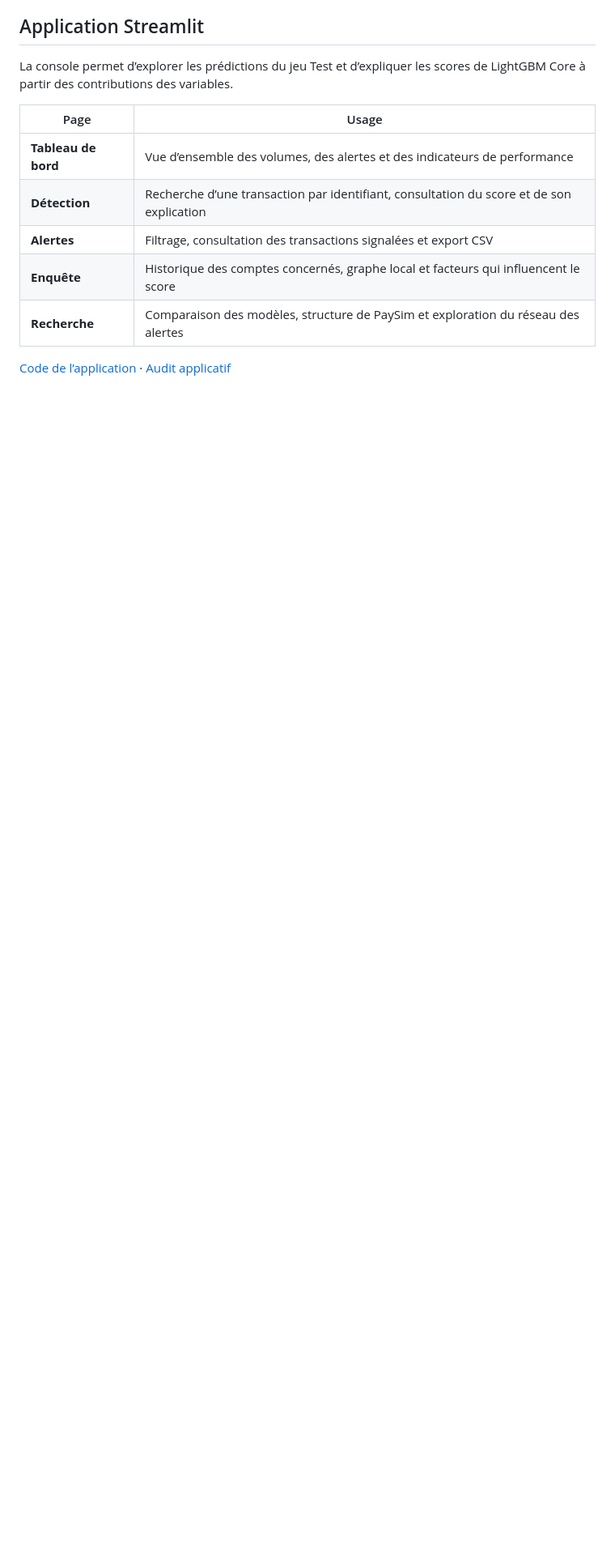
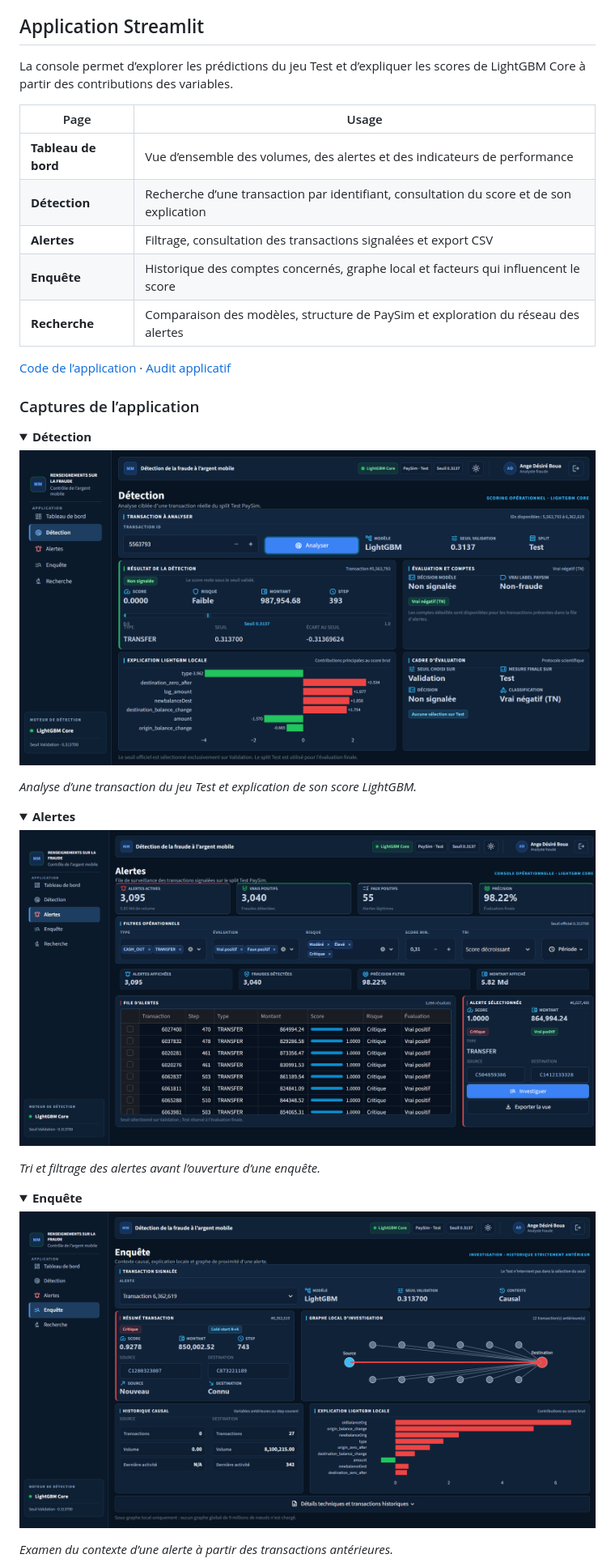
Before and after one commit to angedesire-boua/MobileMoney-Fraud-GNN, a Markdown page: README.md, the part around one of its changes. Shown at 81% size. Rendered like a GitHub page; pictures changed too: docs/screenshots/alertes.png (added), docs/screenshots/detection.png (added), docs/screenshots/enquete.png (added); folded sections open; blank space fills up the shorter version.

Commit message:
docs: illustrer le README avec les captures de la console

```diff
--- a/README.md
+++ b/README.md
@@ -94,3 +103,32 @@ La console permet d’explorer les prédictions du jeu Test et d’expliquer les
 
 [Code de l’application](app/) · [Audit applicatif](notebooks/09_application_audit.ipynb)
 
+### Captures de l’application
+
+<details>
+<summary><strong>Détection</strong></summary>
+
+![Écran Détection montrant le score d’une transaction, sa position par rapport au seuil et les contributions des variables](docs/screenshots/detection.png)
+
+*Analyse d’une transaction du jeu Test et explication de son score LightGBM.*
+
+</details>
+
+<details>
+<summary><strong>Alertes</strong></summary>
+
+![File d’alertes filtrable avec le détail de la transaction sélectionnée et l’accès à l’enquête](docs/screenshots/alertes.png)
+
+*Tri et filtrage des alertes avant l’ouverture d’une enquête.*
+
+</details>
+
+<details>
+<summary><strong>Enquête</strong></summary>
+
+![Vue Enquête avec l’historique des comptes, le graphe local et l’explication du score de l’alerte](docs/screenshots/enquete.png)
+
+*Examen du contexte d’une alerte à partir des transactions antérieures.*
+
+</details>
+
```
Also changed, not shown: other parts of README.md (+27 -4 lines), docs/screenshots/recherche-conclusion.png (added), docs/screenshots/recherche-reseau-alertes.png (added), docs/screenshots/tableau-de-bord.png (added).
